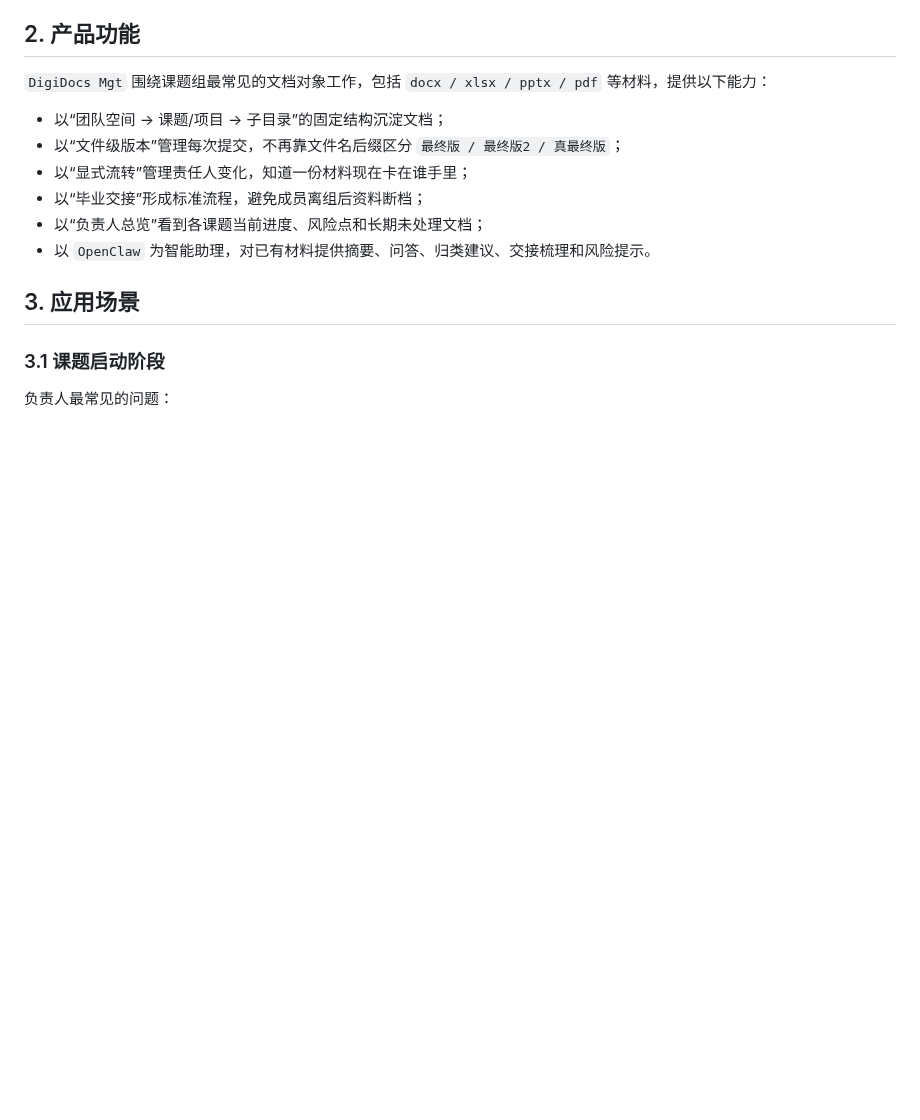
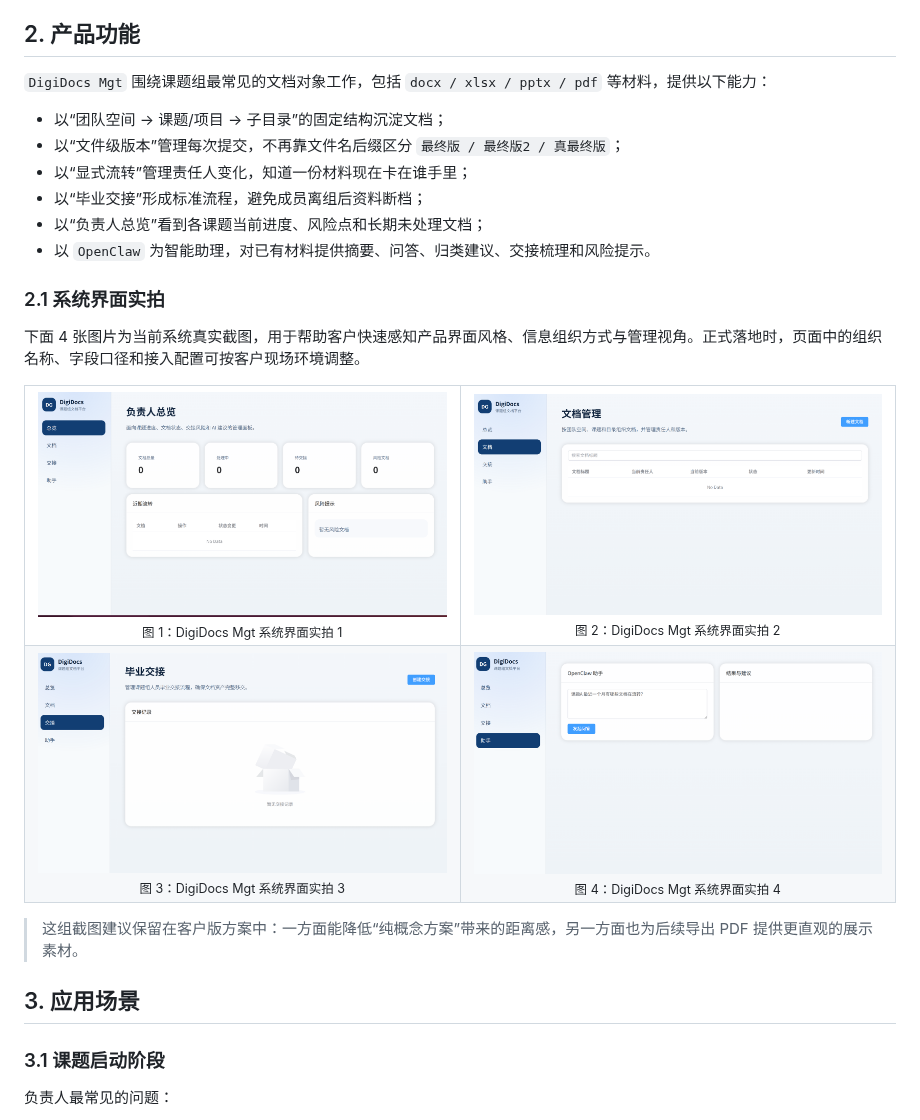
Before and after one commit to hordu-ma/digidocs-mgt, a Markdown page: docs/digidocs-mgt-customer-intro.md, the part around one of its changes. Drawn GitHub-style; pictures changed too: docs/assets/customer-intro/2026-04-13_09-12.png (added), docs/assets/customer-intro/2026-04-13_09-13.png (added), docs/assets/customer-intro/2026-04-13_09-14.png (added); blank space fills up the shorter version.

Commit message:
docs: 增强客户介绍文档展示
Co-authored-by: Copilot <223556219+Copilot@users.noreply.github.com>

```diff
--- a/docs/digidocs-mgt-customer-intro.md
+++ b/docs/digidocs-mgt-customer-intro.md
@@ -28,6 +28,39 @@
 - 以“毕业交接”形成标准流程，避免成员离组后资料断档；
 - 以“负责人总览”看到各课题当前进度、风险点和长期未处理文档；
 - 以 `OpenClaw` 为智能助理，对已有材料提供摘要、问答、归类建议、交接梳理和风险提示。
+
+### 2.1 系统界面实拍
+
+下面 4 张图片为当前系统真实截图，用于帮助客户快速感知产品界面风格、信息组织方式与管理视角。正式落地时，页面中的组织名称、字段口径和接入配置可按客户现场环境调整。
+
+<table>
+  <tr>
+    <td width="50%" align="center">
+      <img src="assets/customer-intro/2026-04-13_09-12.png" alt="DigiDocs Mgt 系统界面实拍 1" />
+      <br />
+      <sub>图 1：DigiDocs Mgt 系统界面实拍 1</sub>
+    </td>
+    <td width="50%" align="center">
+      <img src="assets/customer-intro/2026-04-13_09-13.png" alt="DigiDocs Mgt 系统界面实拍 2" />
+      <br />
+      <sub>图 2：DigiDocs Mgt 系统界面实拍 2</sub>
+    </td>
+  </tr>
+  <tr>
+    <td width="50%" align="center">
+      <img src="assets/customer-intro/2026-04-13_09-14.png" alt="DigiDocs Mgt 系统界面实拍 3" />
+      <br />
+      <sub>图 3：DigiDocs Mgt 系统界面实拍 3</sub>
+    </td>
+    <td width="50%" align="center">
+      <img src="assets/customer-intro/2026-04-13_09-15.png" alt="DigiDocs Mgt 系统界面实拍 4" />
+      <br />
+      <sub>图 4：DigiDocs Mgt 系统界面实拍 4</sub>
+    </td>
+  </tr>
+</table>
+
+> 这组截图建议保留在客户版方案中：一方面能降低“纯概念方案”带来的距离感，另一方面也为后续导出 PDF 提供更直观的展示素材。
 
 ## 3. 应用场景
 
```
Also changed, not shown: other parts of docs/digidocs-mgt-customer-intro.md (+20 -0 lines), README.md (+1 -0 lines), TASKS.md (+4 -0 lines), 1 other file.
